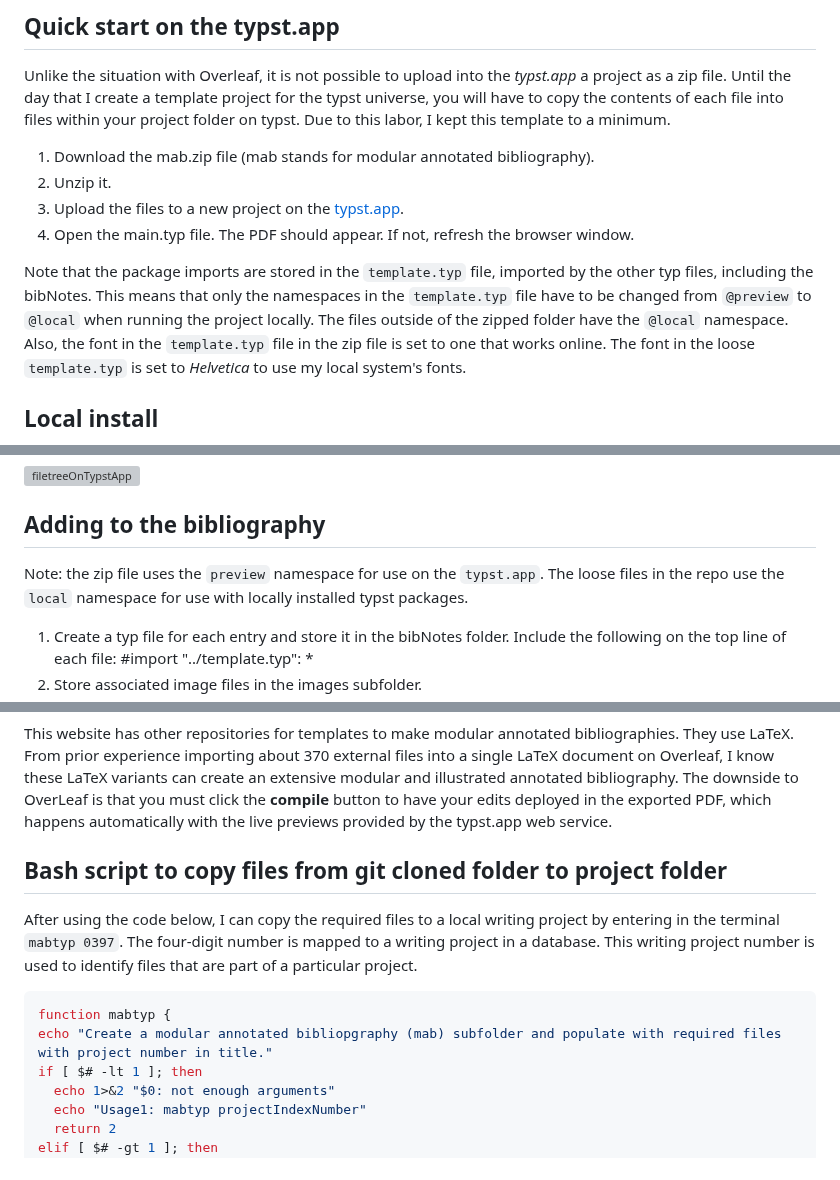
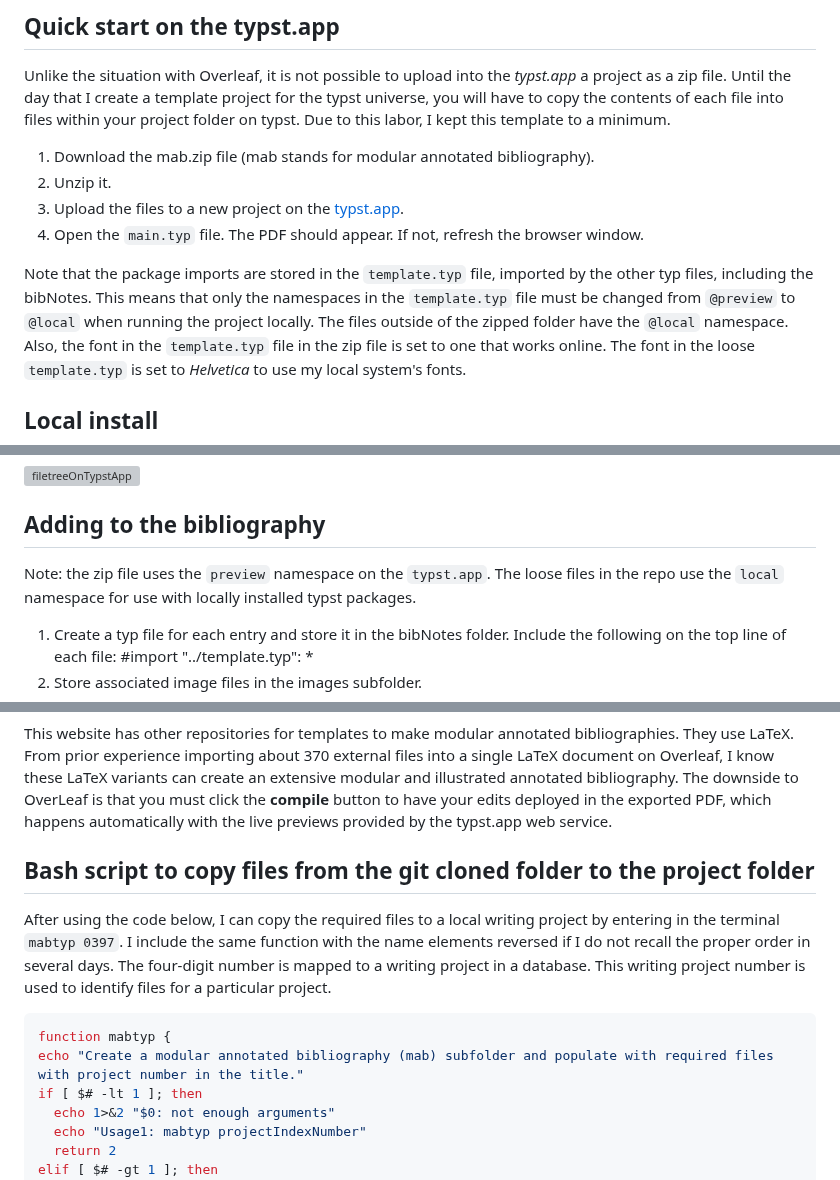
Before and after one commit to MooersLab/modular-annotated-bibliography-typst, a Markdown page: README.md, 3 parts joined by grey strips. GitHub-like rendering; grey boxes are pictures that could not be loaded.

````diff
--- a/README.md
+++ b/README.md
@@ -19,9 +19,9 @@ Due to this labor, I kept this template to a minimum.
 1. Download the mab.zip file (mab stands for modular annotated bibliography).
 2. Unzip it.
 3. Upload the files to a new project on the [typst.app](https://typst.app/).
-4. Open the main.typ file. The PDF should appear. If not, refresh the browser window.
+4. Open the `main.typ` file. The PDF should appear. If not, refresh the browser window.
 
-Note that the package imports are stored in the `template.typ` file, imported by the other typ files, including the bibNotes. This means that only the namespaces in the `template.typ` file have to be changed from `@preview` to `@local` when running the project locally. The files outside of the zipped folder have the `@local` namespace.
+Note that the package imports are stored in the `template.typ` file, imported by the other typ files, including the bibNotes. This means that only the namespaces in the `template.typ` file must be changed from `@preview` to `@local` when running the project locally. The files outside of the zipped folder have the `@local` namespace.
 Also, the font in the `template.typ` file in the zip file is set to one that works online.
 The font in the loose `template.typ` is set to *Helvetica* to use my local system's fonts.
 
@@ -61,7 +61,7 @@ These files have the cite key as their file name.
 
 ## Adding to the bibliography
 
-Note: the zip file uses the `preview` namespace for use on the `typst.app`. The loose files in the repo use the `local` namespace for use with locally installed typst packages.
+Note: the zip file uses the `preview` namespace on the `typst.app`. The loose files in the repo use the `local` namespace for use with locally installed typst packages.
 
 1. Create a typ file for each entry and store it in the bibNotes folder. Include the following on the top line of each file: #import "../template.typ": *
 2. Store associated image files in the images subfolder.
@@ -116,17 +116,18 @@ From prior experience importing about 370 external files into a single LaTeX doc
 The downside to OverLeaf is that you must click the **compile** button to have your edits deployed in the exported PDF, which happens automatically with the live previews provided by the typst.app web service.
 
 
-## Bash script to copy files from git cloned folder to project folder
+## Bash script to copy files from the git cloned folder to the project folder
 
 After using the code below, I can copy the required files to a local writing project by entering in the terminal `mabtyp 0397`.
+I include the same function with the name elements reversed if I do not recall the proper order in several days.
 The four-digit number is mapped to a writing project in a database.
-This writing project number is used to identify files that are part of a particular project.
+This writing project number is used to identify files for a particular project.
 
 
 
 ```bash
 function mabtyp {
-echo "Create a modular annotated bibliopgraphy (mab) subfolder and populate with required files with project number in title."
+echo "Create a modular annotated bibliography (mab) subfolder and populate with required files with project number in the title."
 if [ $# -lt 1 ]; then
   echo 1>&2 "$0: not enough arguments"
   echo "Usage1: mabtyp projectIndexNumber"
````
Also changed, not shown: other parts of README.md (+1 -1 lines).
